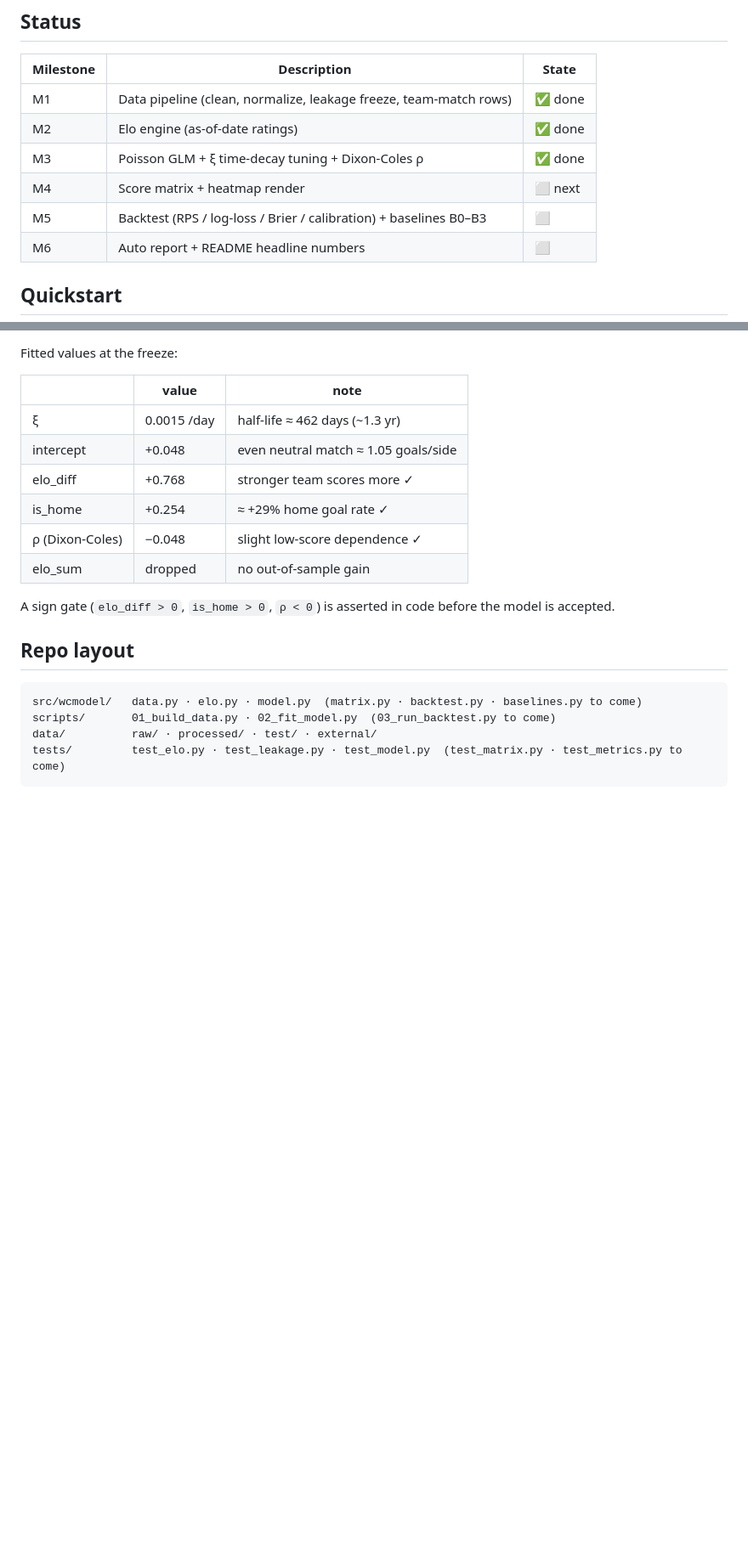
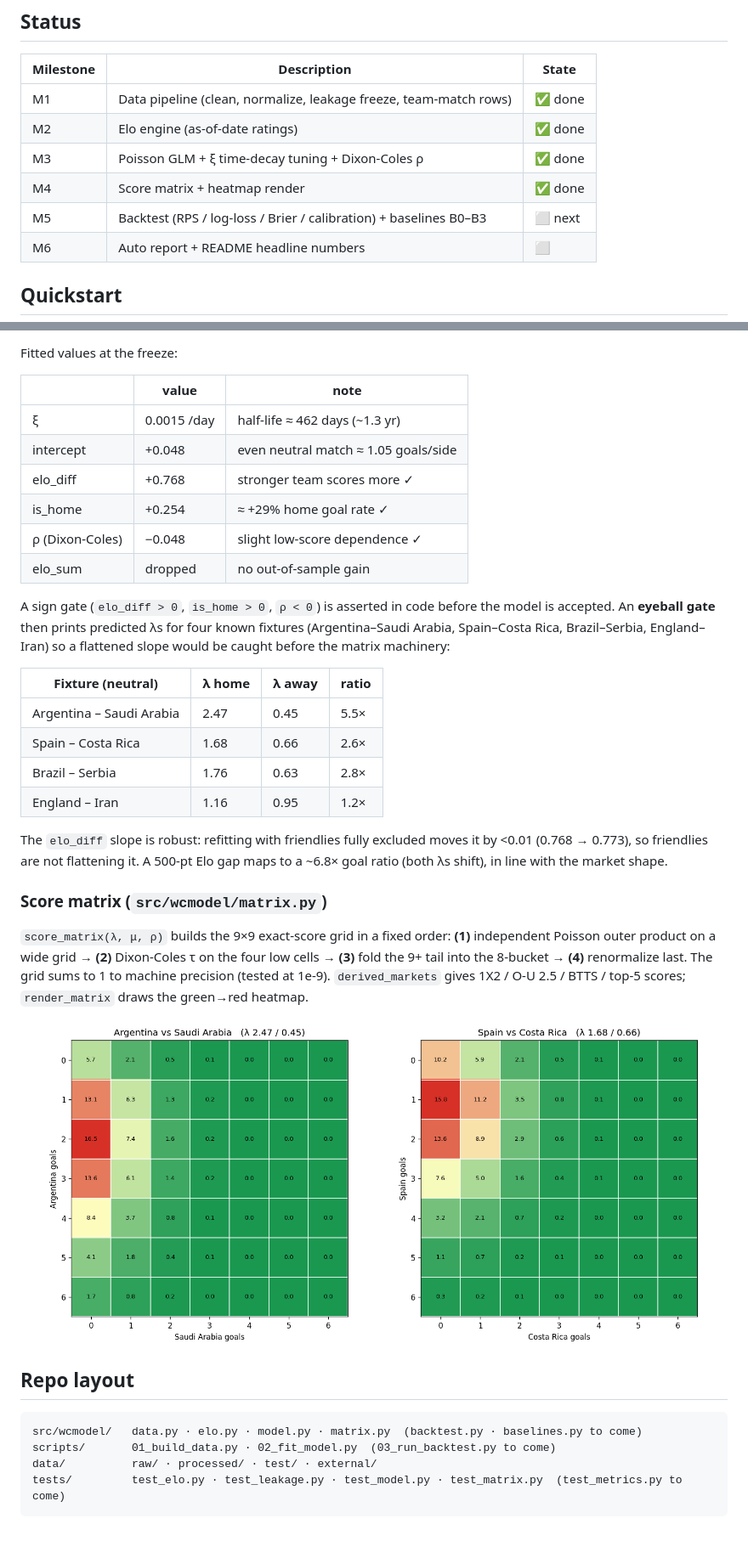
Before and after one commit to dorbarda/worldcup2026mode, a Markdown page: README.md, 2 parts joined by grey strips. Shown at 85% size. Drawn GitHub-style; pictures changed too: reports/figures/sample_matrices.png (added); blank space fills up the shorter version.

````diff
--- a/README.md
+++ b/README.md
@@ -18,8 +18,8 @@ See [`PRD.md`](PRD.md) for the full specification.
 | M1 | Data pipeline (clean, normalize, leakage freeze, team-match rows) | ✅ done |
 | M2 | Elo engine (as-of-date ratings) | ✅ done |
 | M3 | Poisson GLM + ξ time-decay tuning + Dixon-Coles ρ | ✅ done |
-| M4 | Score matrix + heatmap render | ⬜ next |
-| M5 | Backtest (RPS / log-loss / Brier / calibration) + baselines B0–B3 | ⬜ |
+| M4 | Score matrix + heatmap render | ✅ done |
+| M5 | Backtest (RPS / log-loss / Brier / calibration) + baselines B0–B3 | ⬜ next |
 | M6 | Auto report + README headline numbers | ⬜ |
 
 ## Quickstart
@@ -98,13 +98,36 @@ Fitted values at the freeze:
 | elo_sum | dropped | no out-of-sample gain |
 
 A sign gate (`elo_diff > 0`, `is_home > 0`, `ρ < 0`) is asserted in code before
-the model is accepted.
+the model is accepted. An **eyeball gate** then prints predicted λs for four
+known fixtures (Argentina–Saudi Arabia, Spain–Costa Rica, Brazil–Serbia,
+England–Iran) so a flattened slope would be caught before the matrix machinery:
+
+| Fixture (neutral) | λ home | λ away | ratio |
+|---|---|---|---|
+| Argentina – Saudi Arabia | 2.47 | 0.45 | 5.5× |
+| Spain – Costa Rica | 1.68 | 0.66 | 2.6× |
+| Brazil – Serbia | 1.76 | 0.63 | 2.8× |
+| England – Iran | 1.16 | 0.95 | 1.2× |
+
+The `elo_diff` slope is robust: refitting with friendlies fully excluded moves
+it by <0.01 (0.768 → 0.773), so friendlies are not flattening it. A 500-pt Elo
+gap maps to a ~6.8× goal ratio (both λs shift), in line with the market shape.
+
+### Score matrix (`src/wcmodel/matrix.py`)
+`score_matrix(λ, μ, ρ)` builds the 9×9 exact-score grid in a fixed order:
+**(1)** independent Poisson outer product on a wide grid → **(2)** Dixon-Coles τ
+on the four low cells → **(3)** fold the 9+ tail into the 8-bucket →
+**(4)** renormalize last. The grid sums to 1 to machine precision (tested at
+1e-9). `derived_markets` gives 1X2 / O-U 2.5 / BTTS / top-5 scores;
+`render_matrix` draws the green→red heatmap.
+
+![sample score matrices](reports/figures/sample_matrices.png)
 
 ## Repo layout
 
 ```
-src/wcmodel/   data.py · elo.py · model.py  (matrix.py · backtest.py · baselines.py to come)
+src/wcmodel/   data.py · elo.py · model.py · matrix.py  (backtest.py · baselines.py to come)
 scripts/       01_build_data.py · 02_fit_model.py  (03_run_backtest.py to come)
 data/          raw/ · processed/ · test/ · external/
-tests/         test_elo.py · test_leakage.py · test_model.py  (test_matrix.py · test_metrics.py to come)
+tests/         test_elo.py · test_leakage.py · test_model.py · test_matrix.py  (test_metrics.py to come)
 ```
````
Also changed, not shown: PRD.md (+1 -0 lines), 4 other files.
